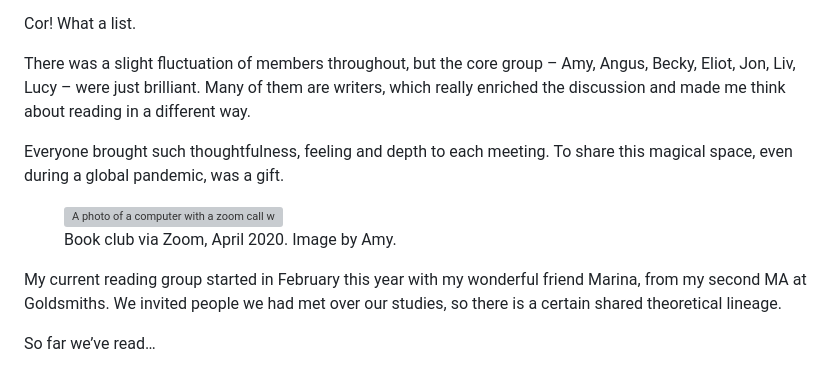
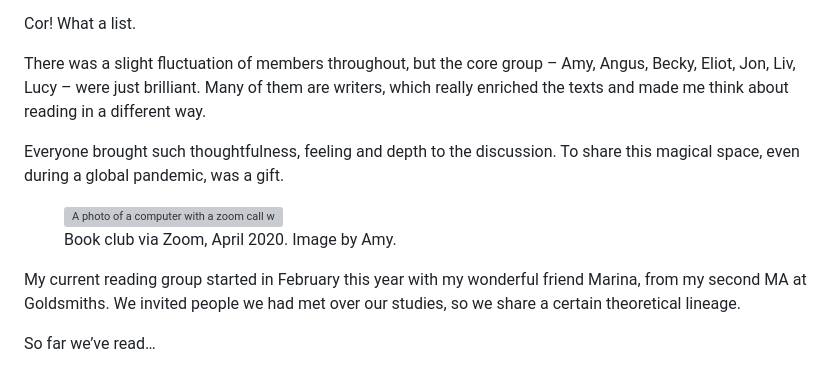
Before and after one commit to soniaturcotte/soniaturcotte.com, a Markdown page: writing/reading-groups.md, the part around the change. Rendered like a GitHub page; grey boxes are pictures that could not be loaded.

Commit message:
moar edits

```diff
--- a/writing/reading-groups.md
+++ b/writing/reading-groups.md
@@ -37,16 +37,16 @@ Over nearly four years together (!!), we read…
 
 Cor! What a list.
 
-There was a slight fluctuation of members throughout, but the core group – Amy, Angus, Becky, Eliot, Jon, Liv, Lucy – were just brilliant. Many of them are writers, which really enriched the discussion and made me think about reading in a different way.
+There was a slight fluctuation of members throughout, but the core group – Amy, Angus, Becky, Eliot, Jon, Liv, Lucy – were just brilliant. Many of them are writers, which really enriched the texts and made me think about reading in a different way.
 
-Everyone brought such thoughtfulness, feeling and depth to each meeting. To share this magical space, even during a global pandemic, was a gift.
+Everyone brought such thoughtfulness, feeling and depth to the discussion. To share this magical space, even during a global pandemic, was a gift.
 
 <figure>
   <img src="https://d2w9rnfcy7mm78.cloudfront.net/23919960/original_d0a3a3c909e964878dd77ffc73c3cbde.jpg?1696162296?bc=0" alt="A photo of a computer with a zoom call with Eliot, Amy who is taking the picture, Jon wearing a cap, Lucy, me, Angus, and Becky. Behind the computer is a tree in a pot with fairy lights on it.">
   <figcaption class="small-text">Book club via Zoom, April 2020. Image by Amy.</figcaption>
 </figure>
 
-My current reading group started in February this year with my wonderful friend Marina, from my second MA at Goldsmiths. We invited people we had met over our studies, so there is a certain shared theoretical lineage.
+My current reading group started in February this year with my wonderful friend Marina, from my second MA at Goldsmiths. We invited people we had met over our studies, so we share a certain theoretical lineage.
 
 So far we’ve read…
 
```
